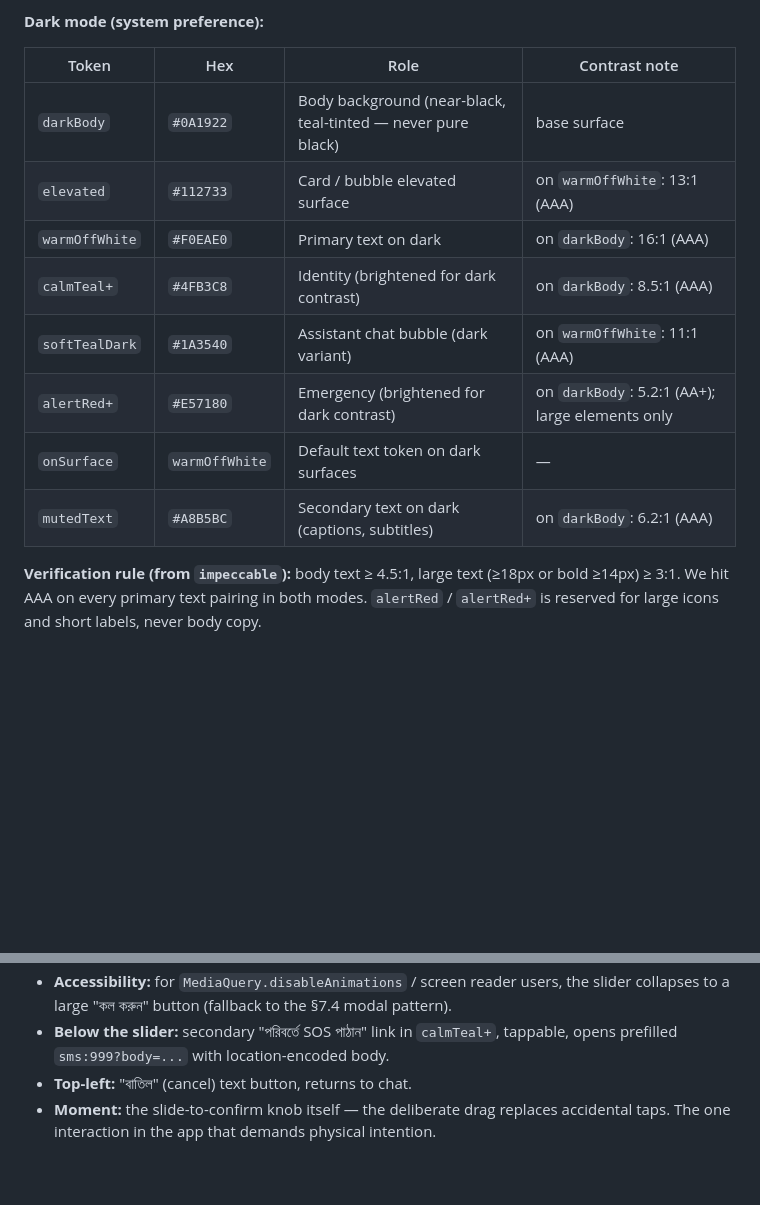
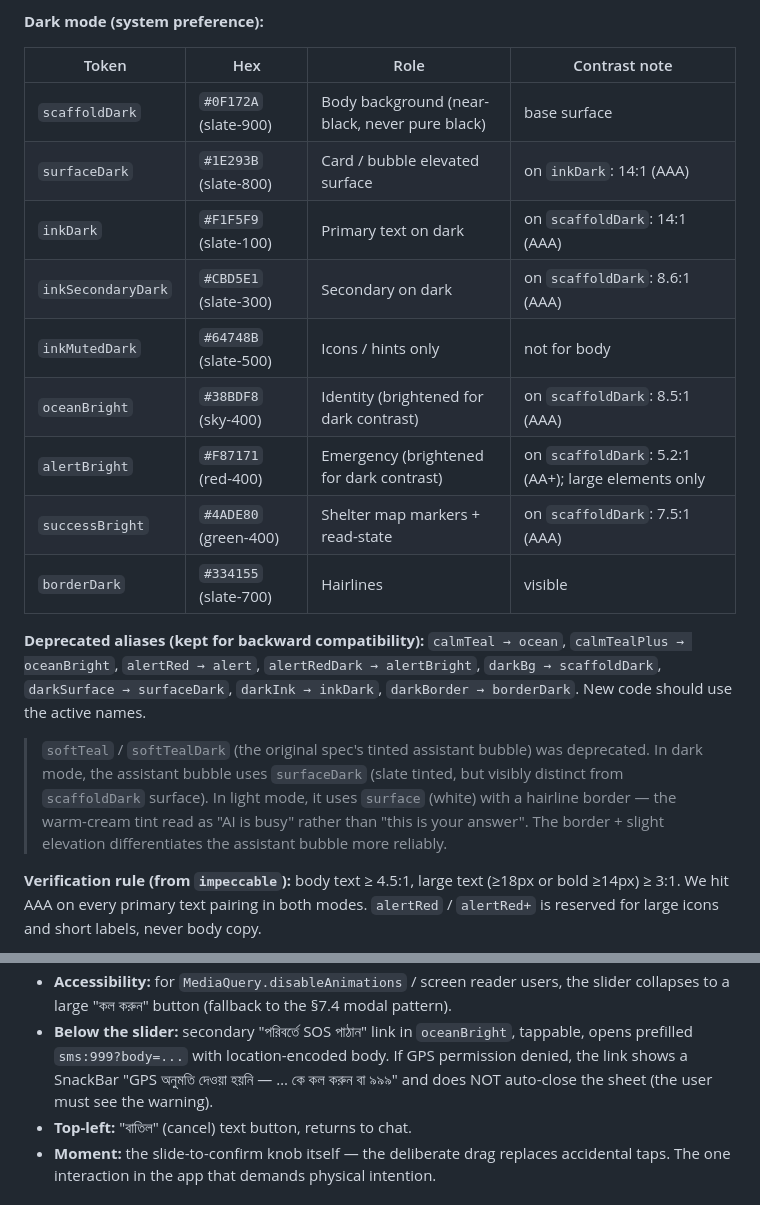
Before and after one commit to Ahnaf181419/shongjog, a Markdown page: docs/design.md, 2 parts joined by grey strips. Rendered like a GitHub page; blank space fills up the shorter version.

```diff
--- a/docs/design.md
+++ b/docs/design.md
@@ -188,14 +198,27 @@ of the surface; alertRed is strictly emergency-only and never decorative.
 
 | Token | Hex | Role | Contrast note |
 |---|---|---|---|
-| `darkBody` | `#0A1922` | Body background (near-black, teal-tinted — never pure black) | base surface |
-| `elevated` | `#112733` | Card / bubble elevated surface | on `warmOffWhite`: 13:1 (AAA) |
-| `warmOffWhite` | `#F0EAE0` | Primary text on dark | on `darkBody`: 16:1 (AAA) |
-| `calmTeal+` | `#4FB3C8` | Identity (brightened for dark contrast) | on `darkBody`: 8.5:1 (AAA) |
-| `softTealDark` | `#1A3540` | Assistant chat bubble (dark variant) | on `warmOffWhite`: 11:1 (AAA) |
-| `alertRed+` | `#E57180` | Emergency (brightened for dark contrast) | on `darkBody`: 5.2:1 (AA+); large elements only |
-| `onSurface` | `warmOffWhite` | Default text token on dark surfaces | — |
-| `mutedText` | `#A8B5BC` | Secondary text on dark (captions, subtitles) | on `darkBody`: 6.2:1 (AAA) |
+| `scaffoldDark` | `#0F172A` (slate-900) | Body background (near-black, never pure black) | base surface |
+| `surfaceDark` | `#1E293B` (slate-800) | Card / bubble elevated surface | on `inkDark`: 14:1 (AAA) |
+| `inkDark` | `#F1F5F9` (slate-100) | Primary text on dark | on `scaffoldDark`: 14:1 (AAA) |
+| `inkSecondaryDark` | `#CBD5E1` (slate-300) | Secondary on dark | on `scaffoldDark`: 8.6:1 (AAA) |
+| `inkMutedDark` | `#64748B` (slate-500) | Icons / hints only | not for body |
+| `oceanBright` | `#38BDF8` (sky-400) | Identity (brightened for dark contrast) | on `scaffoldDark`: 8.5:1 (AAA) |
+| `alertBright` | `#F87171` (red-400) | Emergency (brightened for dark contrast) | on `scaffoldDark`: 5.2:1 (AA+); large elements only |
+| `successBright` | `#4ADE80` (green-400) | Shelter map markers + read-state | on `scaffoldDark`: 7.5:1 (AAA) |
+| `borderDark` | `#334155` (slate-700) | Hairlines | visible |
+
+**Deprecated aliases (kept for backward compatibility):** `calmTeal → ocean`,
+`calmTealPlus → oceanBright`, `alertRed → alert`, `alertRedDark → alertBright`,
+`darkBg → scaffoldDark`, `darkSurface → surfaceDark`, `darkInk → inkDark`,
+`darkBorder → borderDark`. New code should use the active names.
+
+> `softTeal` / `softTealDark` (the original spec's tinted assistant bubble)
+> was deprecated. In dark mode, the assistant bubble uses `surfaceDark` (slate
+> tinted, but visibly distinct from `scaffoldDark` surface). In light mode, it
+> uses `surface` (white) with a hairline border — the warm-cream tint read as
+> "AI is busy" rather than "this is your answer". The border + slight elevation
+> differentiates the assistant bubble more reliably.
 
 **Verification rule (from `impeccable`):** body text ≥ 4.5:1, large text (≥18px or bold
 ≥14px) ≥ 3:1. We hit AAA on every primary text pairing in both modes. `alertRed` /
@@ -390,7 +422,9 @@ slide-to-confirm widget proves too costly in Phase 1.2. Default ship target is 7
 - **Accessibility:** for `MediaQuery.disableAnimations` / screen reader users, the slider
   collapses to a large "কল করুন" button (fallback to the §7.4 modal pattern).
-- **Below the slider:** secondary "পরিবর্তে SOS পাঠান" link in `calmTeal+`, tappable,
-  opens prefilled `sms:999?body=...` with location-encoded body.
+- **Below the slider:** secondary "পরিবর্তে SOS পাঠান" link in `oceanBright`, tappable,
+  opens prefilled `sms:999?body=...` with location-encoded body. If GPS permission
+  denied, the link shows a SnackBar "GPS অনুমতি দেওয়া হয়নি — … কে কল করুন বা ৯৯৯" and
+  does NOT auto-close the sheet (the user must see the warning).
 - **Top-left:** "বাতিল" (cancel) text button, returns to chat.
 - **Moment:** the slide-to-confirm knob itself — the deliberate drag replaces accidental
   taps. The one interaction in the app that demands physical intention.
```
Also changed, not shown: other parts of docs/design.md (+74 -55 lines).
